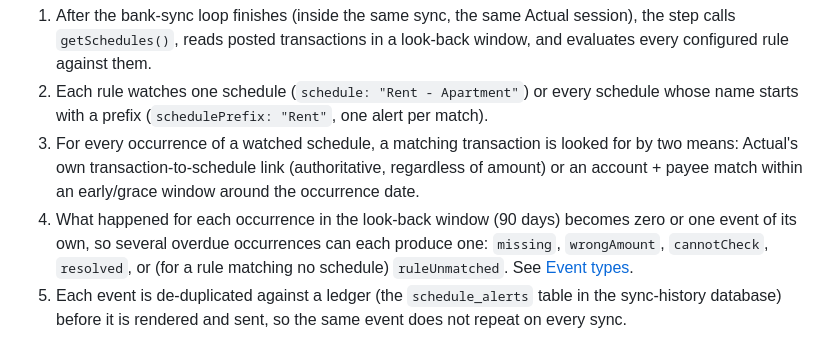
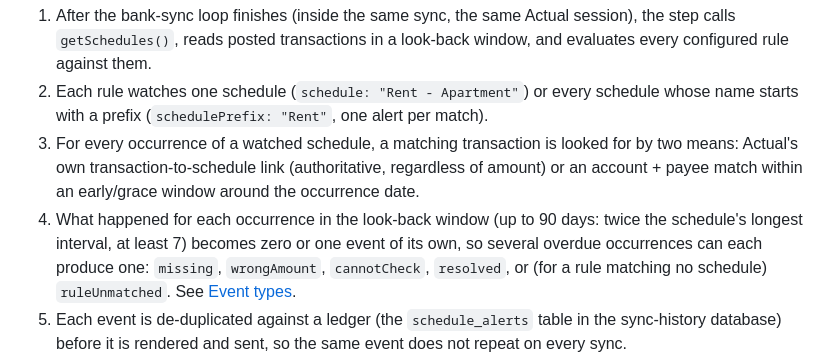
Before and after one commit to agigante80/Actual-sync, a Markdown page: docs/SCHEDULE_ALERTS.md, the part around the change. Drawn GitHub-style.

Commit message:
docs(schedule-alerts): state the real look-back window (#296)
Co-Authored-By: Claude Opus 5.5 <noreply@anthropic.com>
Claude-Session: https://claude.ai/code/session_01DyDhPtA1DW3xkghyUgi4b8

```diff
--- a/docs/SCHEDULE_ALERTS.md
+++ b/docs/SCHEDULE_ALERTS.md
@@ -37,7 +37,7 @@ For each server with a `scheduleAlerts` block:
 3. For every occurrence of a watched schedule, a matching transaction is looked for by two means:
    Actual's own transaction-to-schedule link (authoritative, regardless of amount) or an
    account + payee match within an early/grace window around the occurrence date.
-4. What happened for each occurrence in the look-back window (90 days) becomes zero or one event
+4. What happened for each occurrence in the look-back window (up to 90 days: twice the schedule's longest interval, at least 7) becomes zero or one event
    of its own, so several overdue occurrences can each produce one: `missing`,
    `wrongAmount`, `cannotCheck`, `resolved`, or (for a rule matching no schedule) `ruleUnmatched`.
    See [Event types](#event-types).
```
